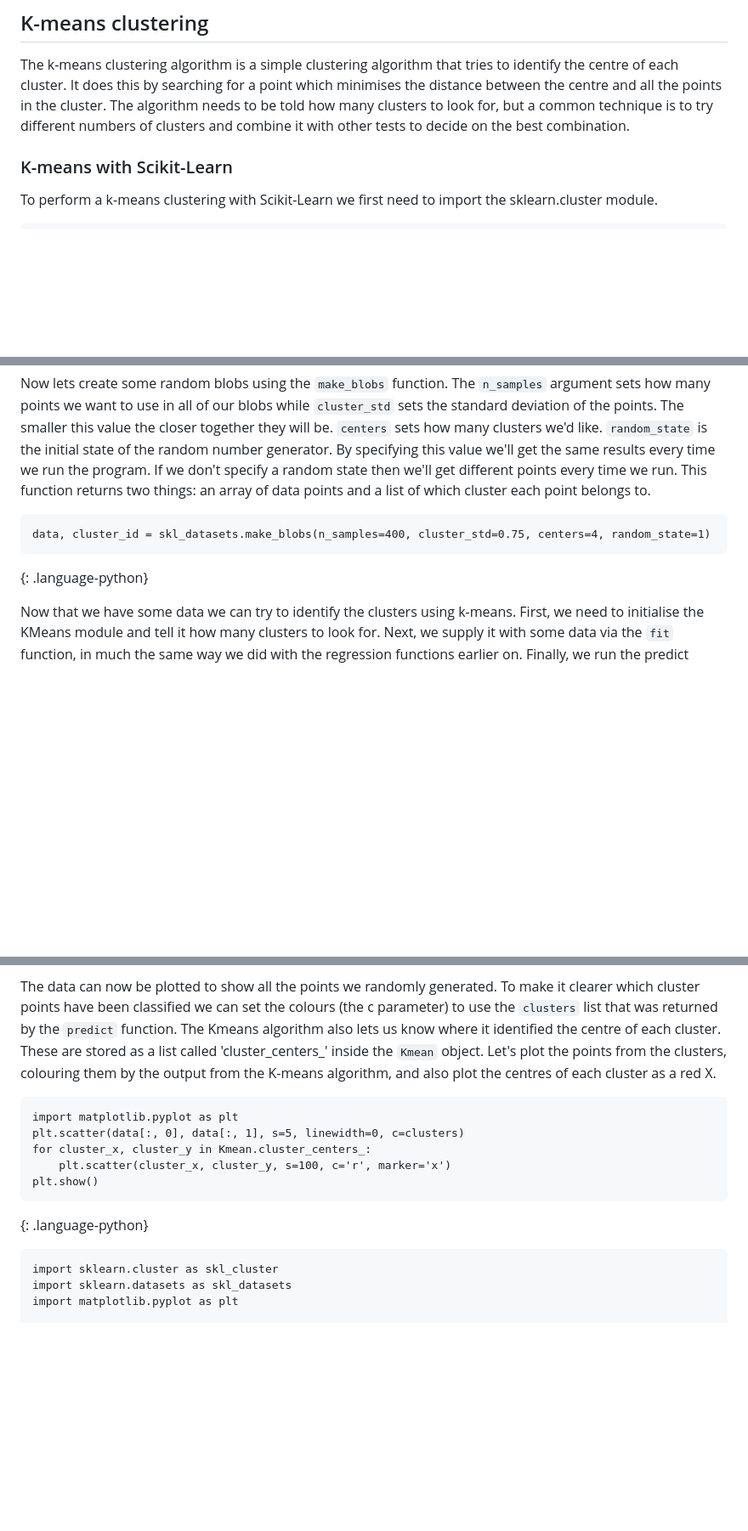
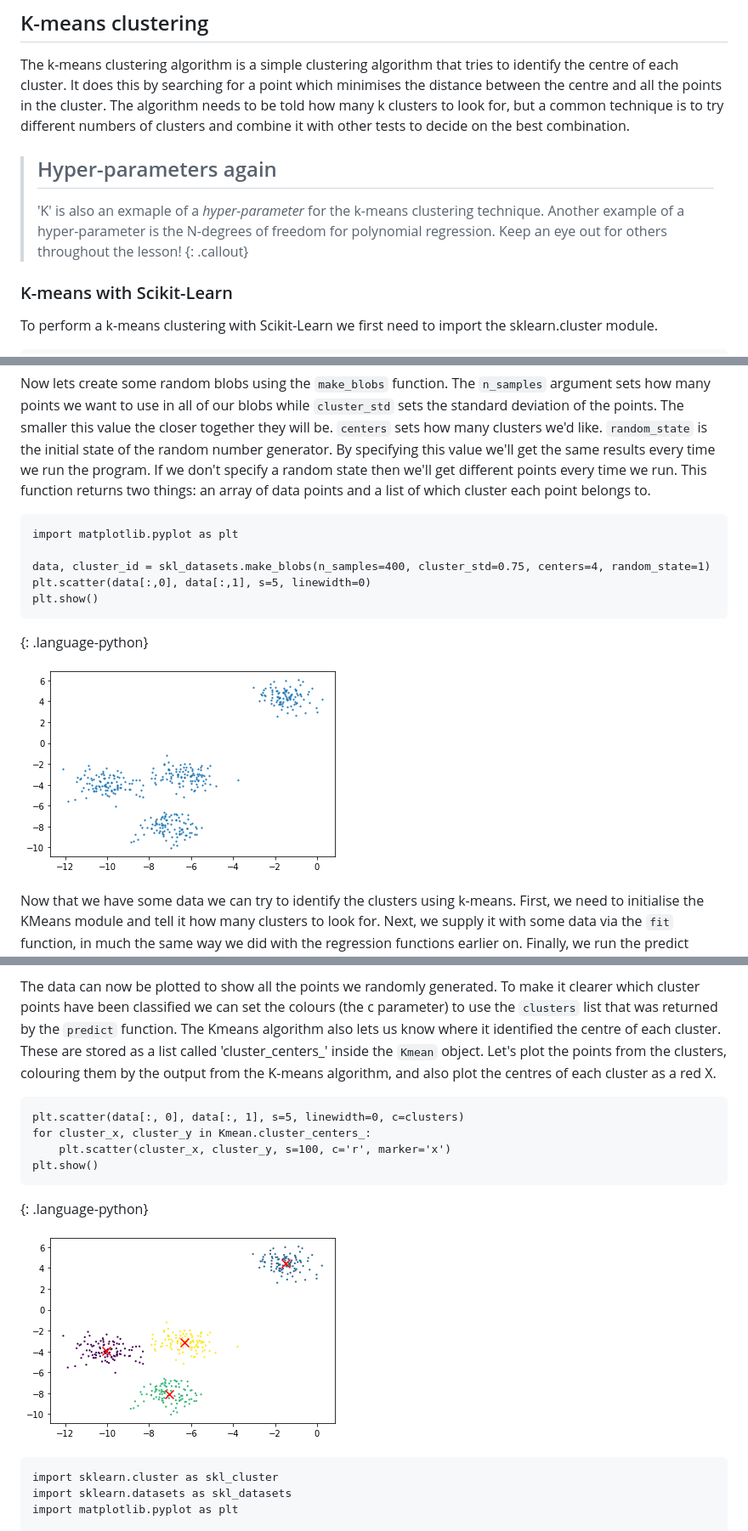
Before and after one commit to NOC-OI/machine-learning-novice-sklearn, a Markdown page: episodes/04-clustering.md, 3 parts joined by grey strips. Shown at 85% size. GitHub-like rendering; pictures changed too: fig/random_clusters.png (added), fig/random_clusters_centre.png (added); blank space fills up the shorter version.

Commit message:
Tweaks to clustering

```diff
--- a/episodes/04-clustering.md
+++ b/episodes/04-clustering.md
@@ -47,8 +47,12 @@ Clustering analysis does not usually require any training and is therefore known
 
 The k-means clustering algorithm is a simple clustering algorithm that tries to identify the centre of each cluster.
 It does this by searching for a point which minimises the distance between the centre and all the points in the cluster.
-The algorithm needs to be told how many clusters to look for, but a common technique is to try different numbers of clusters and combine
+The algorithm needs to be told how many k clusters to look for, but a common technique is to try different numbers of clusters and combine
 it with other tests to decide on the best combination.
+
+> ## Hyper-parameters again
+> 'K' is also an exmaple of a *hyper-parameter* for the k-means clustering technique. Another example of a hyper-parameter is the N-degrees of freedom for polynomial regression. Keep an eye out for others throughout the lesson!
+{: .callout}
 
 ### K-means with Scikit-Learn
 
@@ -69,9 +73,15 @@ import sklearn.datasets as skl_datasets
 Now lets create some random blobs using the `make_blobs` function. The `n_samples` argument sets how many points we want to use in all of our blobs while `cluster_std` sets the standard deviation of the points. The smaller this value the closer together they will be. `centers` sets how many clusters we'd like. `random_state` is the initial state of the random number generator. By specifying this value we'll get the same results every time we run the program. If we don't specify a random state then we'll get different points every time we run. This function returns two things: an array of data points and a list of which cluster each point belongs to.
 
 ~~~
+import matplotlib.pyplot as plt
+
 data, cluster_id = skl_datasets.make_blobs(n_samples=400, cluster_std=0.75, centers=4, random_state=1)
+plt.scatter(data[:,0], data[:,1], s=5, linewidth=0)
+plt.show()
 ~~~
 {: .language-python}
+
+![Plot of the random clusters](../fig/random_clusters.png)
 
 Now that we have some data we can try to identify the clusters using k-means. First, we need to initialise the KMeans module and tell it how many clusters to look for. Next, we supply it with some data via the `fit` function, in much the same way we did with the regression functions earlier on. Finally, we run the predict function to find the clusters.
 
@@ -85,7 +95,6 @@ clusters = Kmean.predict(data)
 The data can now be plotted to show all the points we randomly generated. To make it clearer which cluster points have been classified we can set the colours (the c parameter) to use the `clusters` list that was returned by the `predict` function. The Kmeans algorithm also lets us know where it identified the centre of each cluster. These are stored as a list called 'cluster_centers_' inside the `Kmean` object. Let's plot the points from the clusters, colouring them by the output from the K-means algorithm, and also plot the centres of each cluster as a red X.
 
 ~~~
-import matplotlib.pyplot as plt
 plt.scatter(data[:, 0], data[:, 1], s=5, linewidth=0, c=clusters)
 for cluster_x, cluster_y in Kmean.cluster_centers_:
     plt.scatter(cluster_x, cluster_y, s=100, c='r', marker='x')
@@ -93,6 +102,7 @@ plt.show()
 ~~~
 {: .language-python}
 
+![Plot of the fitted random clusters](../fig/random_clusters_centre.png)
 
 ~~~
 import sklearn.cluster as skl_cluster
```
Also changed, not shown: other parts of episodes/04-clustering.md (+4 -0 lines).
